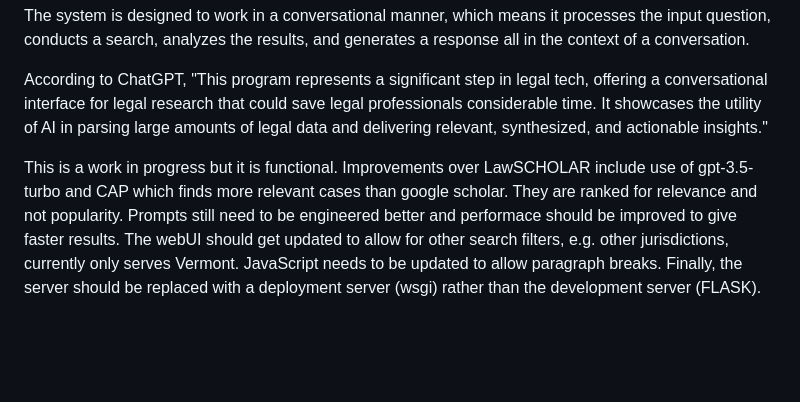
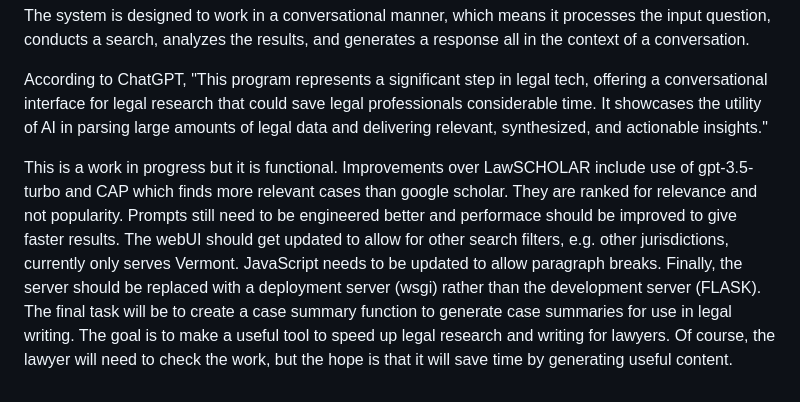
Before and after one commit to TiltonLAW/LegalWRITER, a Markdown page: readme.md, the part around the change. Rendered like a GitHub page; blank space fills up the shorter version.

```diff
--- a/readme.md
+++ b/readme.md
@@ -29,4 +29,4 @@ The system is designed to work in a conversational manner, which means it proces
 
 According to ChatGPT, "This program represents a significant step in legal tech, offering a conversational interface for legal research that could save legal professionals considerable time. It showcases the utility of AI in parsing large amounts of legal data and delivering relevant, synthesized, and actionable insights."
 
-This is a work in progress but it is functional.  Improvements over LawSCHOLAR include use of gpt-3.5-turbo and CAP which finds more relevant cases than google scholar.  They are ranked for relevance and not popularity.  Prompts still need to be engineered better and performace should be improved to give faster results. The webUI should get updated to allow for other search filters, e.g. other jurisdictions, currently only serves Vermont. JavaScript needs to be updated to allow paragraph breaks. Finally, the server should be replaced with a deployment server (wsgi) rather than the development server (FLASK).
+This is a work in progress but it is functional.  Improvements over LawSCHOLAR include use of gpt-3.5-turbo and CAP which finds more relevant cases than google scholar.  They are ranked for relevance and not popularity.  Prompts still need to be engineered better and performace should be improved to give faster results. The webUI should get updated to allow for other search filters, e.g. other jurisdictions, currently only serves Vermont. JavaScript needs to be updated to allow paragraph breaks. Finally, the server should be replaced with a deployment server (wsgi) rather than the development server (FLASK).  The final task will be to create a case summary function to generate case summaries for use in legal writing.  The goal is to make a useful tool to speed up legal research and writing for lawyers. Of course, the lawyer will need to check the work, but the hope is that it will save time by generating useful content.
```
